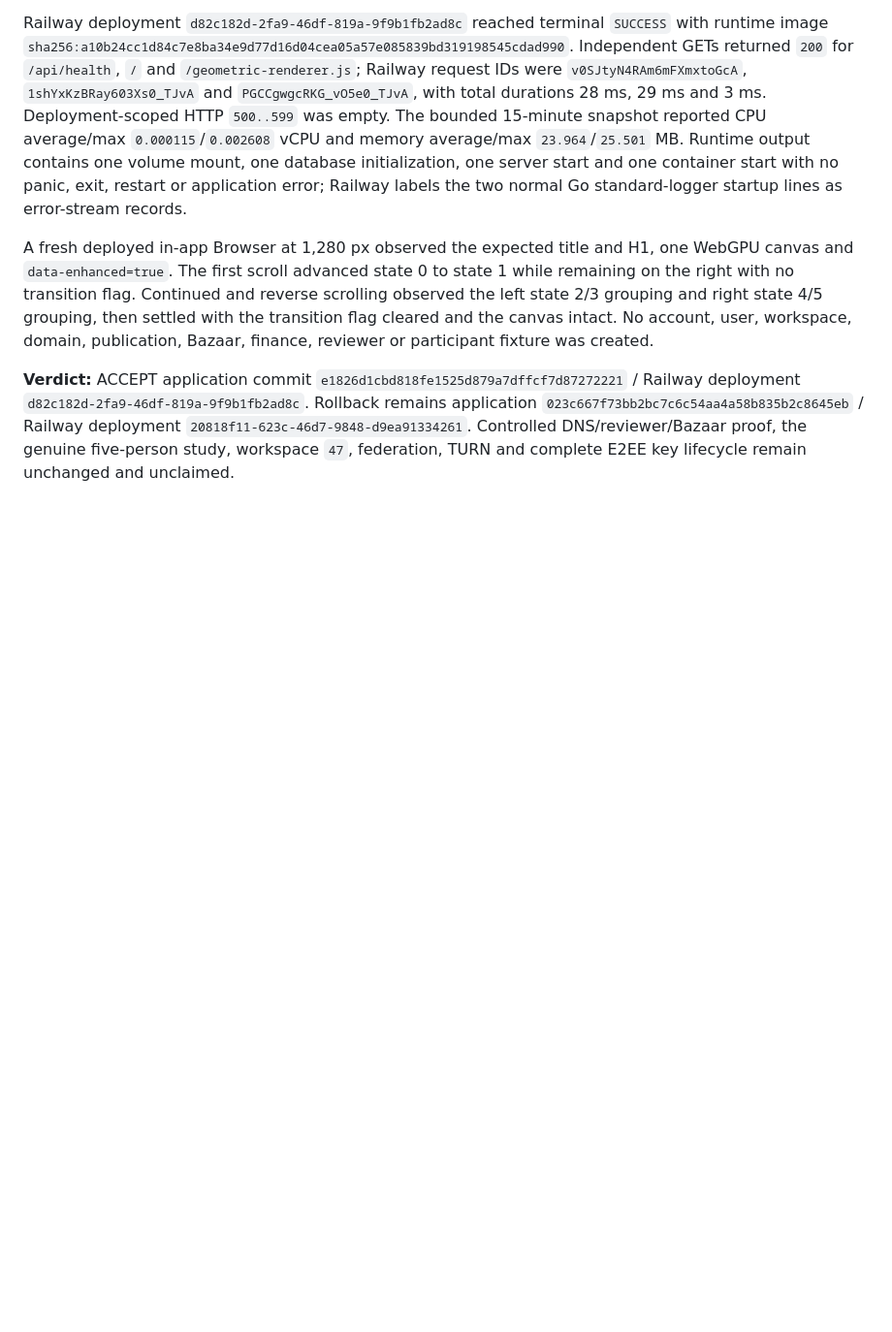
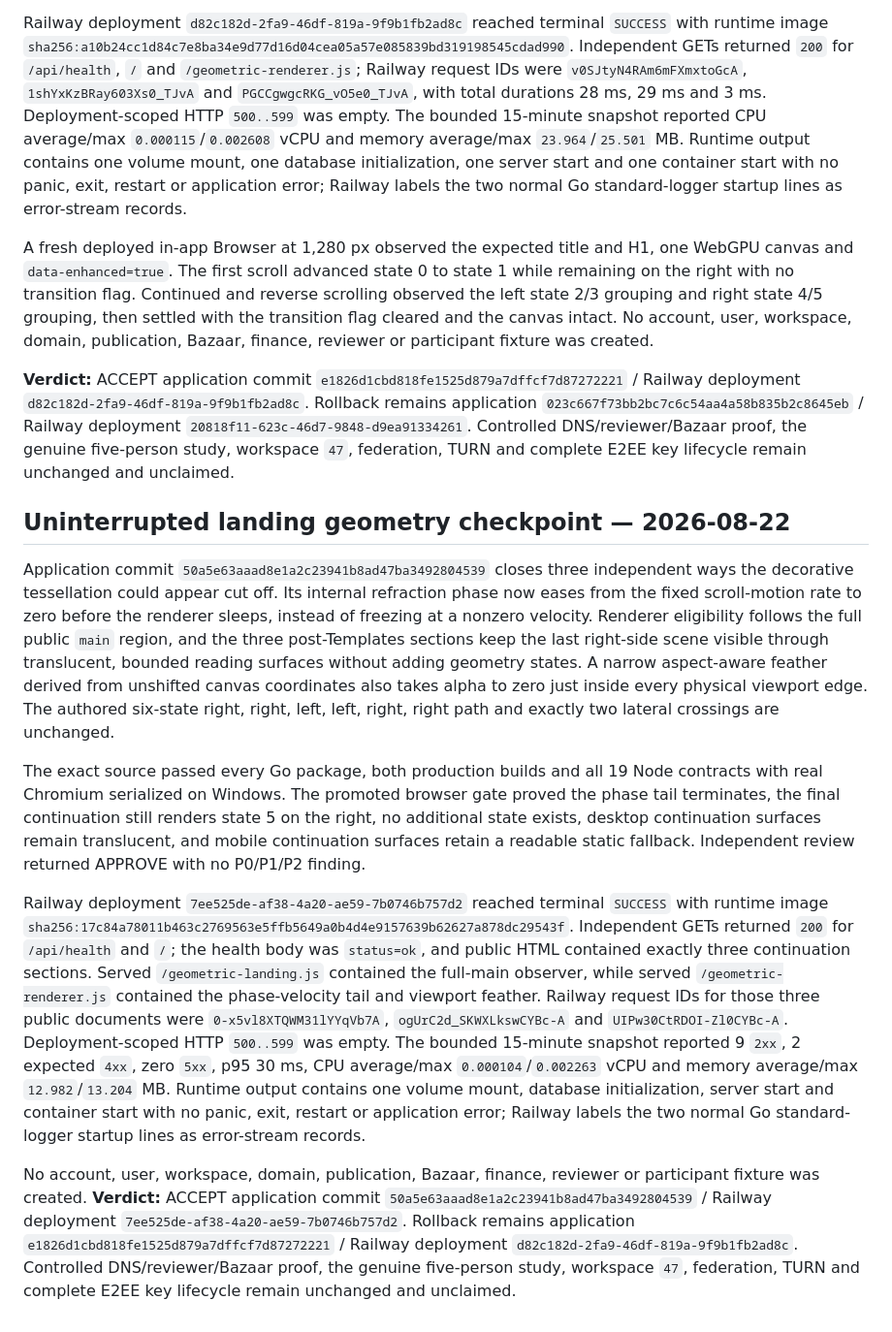
Before and after one commit to JadeZaher/taawun-01, a Markdown page: docs/reviews/continuous-live-qa.md, the part around the change. Shown at 97% size. GitHub-like rendering; blank space fills up the shorter version.

Commit message:
docs: record uninterrupted landing release

```diff
--- a/docs/reviews/continuous-live-qa.md
+++ b/docs/reviews/continuous-live-qa.md
@@ -1821,3 +1821,49 @@ participant fixture was created.
 `20818f11-623c-46d7-9848-d9ea91334261`. Controlled DNS/reviewer/Bazaar proof,
 the genuine five-person study, workspace `47`, federation, TURN and complete
 E2EE key lifecycle remain unchanged and unclaimed.
+
+## Uninterrupted landing geometry checkpoint — 2026-08-22
+
+Application commit `50a5e63aaad8e1a2c23941b8ad47ba3492804539` closes three
+independent ways the decorative tessellation could appear cut off. Its internal
+refraction phase now eases from the fixed scroll-motion rate to zero before the
+renderer sleeps, instead of freezing at a nonzero velocity. Renderer eligibility
+follows the full public `main` region, and the three post-Templates sections keep
+the last right-side scene visible through translucent, bounded reading surfaces
+without adding geometry states. A narrow aspect-aware feather derived from
+unshifted canvas coordinates also takes alpha to zero just inside every physical
+viewport edge. The authored six-state right, right, left, left, right, right path
+and exactly two lateral crossings are unchanged.
+
+The exact source passed every Go package, both production builds and all 19 Node
+contracts with real Chromium serialized on Windows. The promoted browser gate
+proved the phase tail terminates, the final continuation still renders state 5
+on the right, no additional state exists, desktop continuation surfaces remain
+translucent, and mobile continuation surfaces retain a readable static fallback.
+Independent review returned APPROVE with no P0/P1/P2 finding.
+
+Railway deployment `7ee525de-af38-4a20-ae59-7b0746b757d2` reached terminal
+`SUCCESS` with runtime image
+`sha256:17c84a78011b463c2769563e5ffb5649a0b4d4e9157639b62627a878dc29543f`.
+Independent GETs returned `200` for `/api/health` and `/`; the health body was
+`status=ok`, and public HTML contained exactly three continuation sections.
+Served `/geometric-landing.js` contained the full-main observer, while served
+`/geometric-renderer.js` contained the phase-velocity tail and viewport feather.
+Railway request IDs for those three public documents were
+`0-x5vl8XTQWM31lYYqVb7A`, `ogUrC2d_SKWXLkswCYBc-A` and
+`UIPw30CtRDOI-Zl0CYBc-A`. Deployment-scoped HTTP `500..599` was empty. The
+bounded 15-minute snapshot reported 9 `2xx`, 2 expected `4xx`, zero `5xx`, p95
+30 ms, CPU average/max `0.000104`/`0.002263` vCPU and memory average/max
+`12.982`/`13.204` MB. Runtime output contains one volume mount, database
+initialization, server start and container start with no panic, exit, restart or
+application error; Railway labels the two normal Go standard-logger startup
+lines as error-stream records.
+
+No account, user, workspace, domain, publication, Bazaar, finance, reviewer or
+participant fixture was created. **Verdict:** ACCEPT application commit
+`50a5e63aaad8e1a2c23941b8ad47ba3492804539` / Railway deployment
+`7ee525de-af38-4a20-ae59-7b0746b757d2`. Rollback remains application
+`e1826d1cbd818fe1525d879a7dffcf7d87272221` / Railway deployment
+`d82c182d-2fa9-46df-819a-9f9b1fb2ad8c`. Controlled DNS/reviewer/Bazaar proof,
+the genuine five-person study, workspace `47`, federation, TURN and complete
+E2EE key lifecycle remain unchanged and unclaimed.
```
